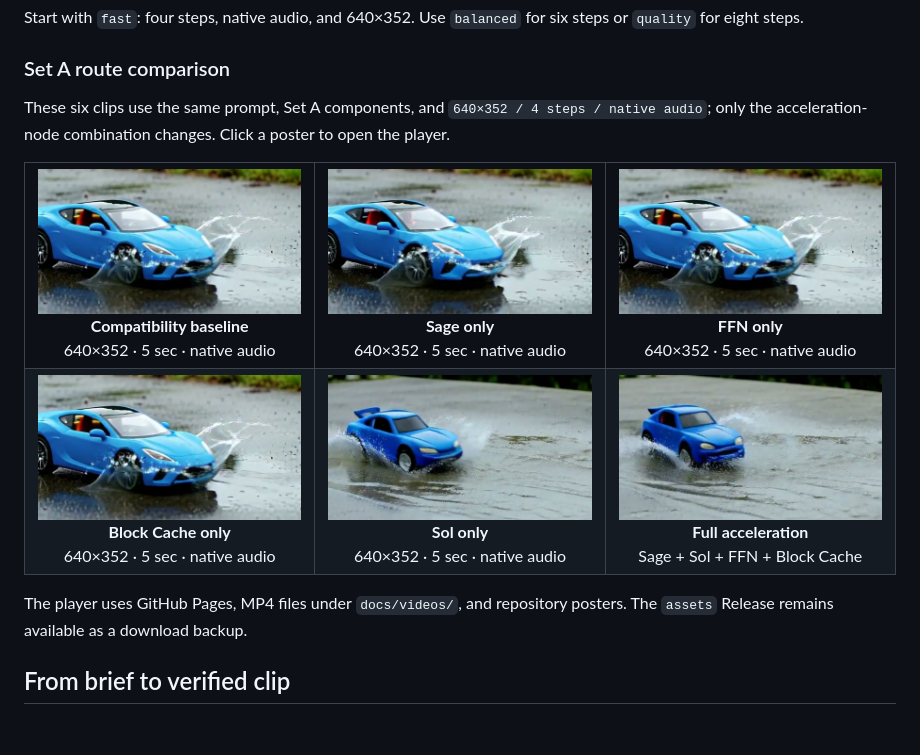
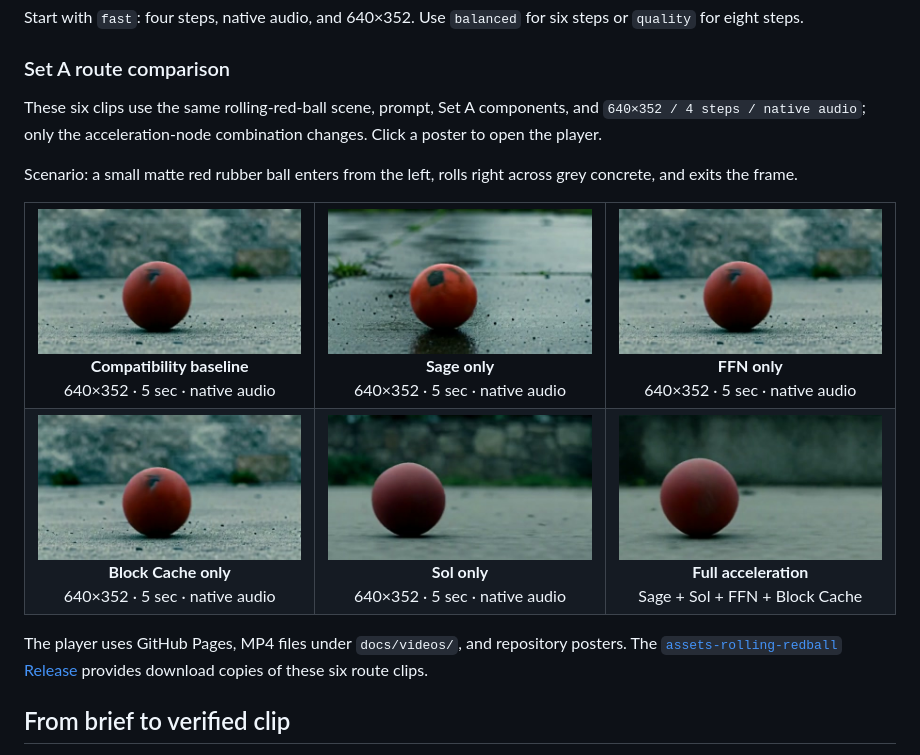
Before and after one commit to Rimagination/h3lite, a Markdown page: README.en.md, the part around the change. Rendered like a GitHub page; pictures changed too: docs/gallery/seta-lightx2v-all-accel.jpg, docs/gallery/seta-lightx2v-blockcache.jpg, docs/gallery/seta-lightx2v-compat.jpg; blank space fills up the shorter version.

```diff
--- a/README.en.md
+++ b/README.en.md
@@ -55,7 +55,9 @@ Start with `fast`: four steps, native audio, and 640×352. Use `balanced` for si
 
 ### Set A route comparison
 
-These six clips use the same prompt, Set A components, and `640×352 / 4 steps / native audio`; only the acceleration-node combination changes. Click a poster to open the player.
+These six clips use the same rolling-red-ball scene, prompt, Set A components, and `640×352 / 4 steps / native audio`; only the acceleration-node combination changes. Click a poster to open the player.
+
+Scenario: a small matte red rubber ball enters from the left, rolls right across grey concrete, and exits the frame.
 
 <table>
   <tr>
@@ -106,7 +108,7 @@ These six clips use the same prompt, Set A components, and `640×352 / 4 steps /
   </tr>
 </table>
 
-The player uses GitHub Pages, MP4 files under `docs/videos/`, and repository posters. The `assets` Release remains available as a download backup.
+The player uses GitHub Pages, MP4 files under `docs/videos/`, and repository posters. The [`assets-rolling-redball` Release](https://github.com/Rimagination/h3lite/releases/tag/assets-rolling-redball) provides download copies of these six route clips.
 
 ## From brief to verified clip
 
```
Also changed, not shown: README.md (+4 -2 lines), 7 other files.
